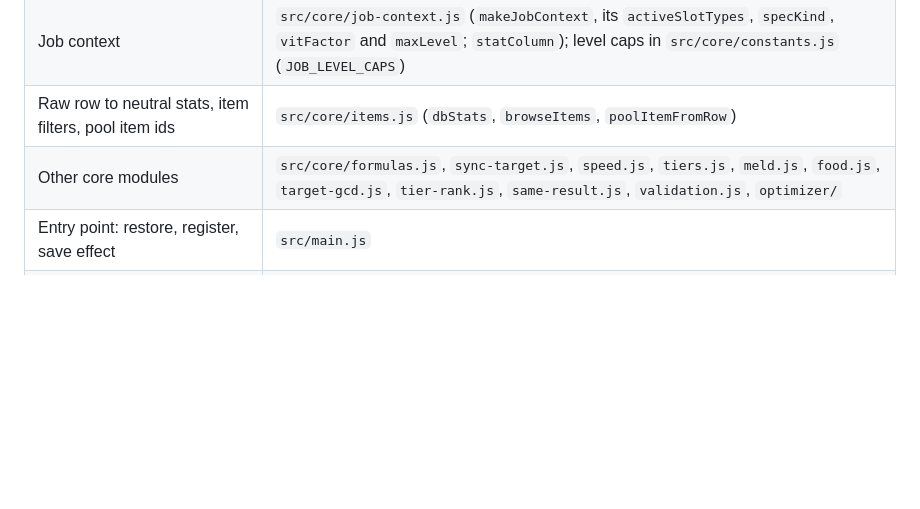
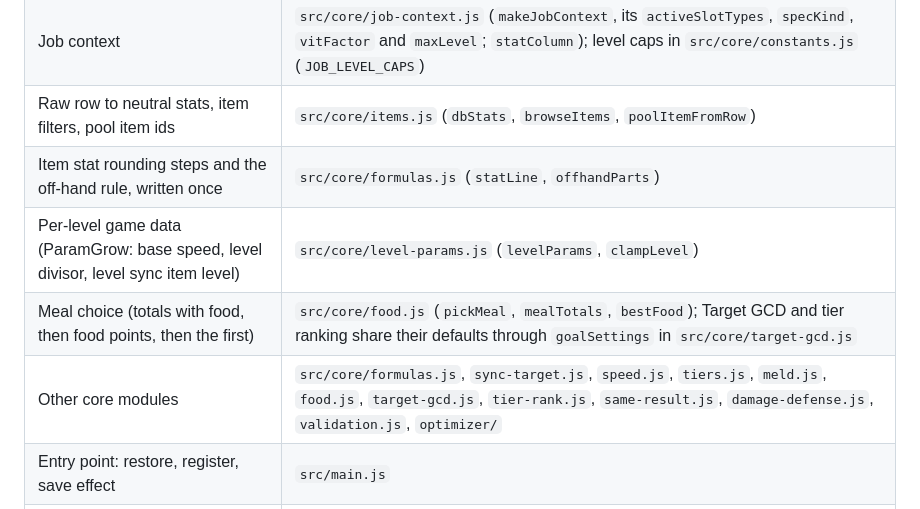
Before and after one commit to redactedkai/ff14-gear-sync-analysis, a Markdown page: docs/engineering/architecture.md, the part around the change. GitHub-like rendering; blank space fills up the shorter version.

```diff
--- a/docs/engineering/architecture.md
+++ b/docs/engineering/architecture.md
@@ -197,7 +197,10 @@ Tests are described in [testing.md](testing.md). After a game patch, the data is
 | Jobs, role profiles, slots, slot shares, raw stat order | `src/core/constants.js`, `src/core/item-format.json` |
 | Job context | `src/core/job-context.js` (`makeJobContext`, its `activeSlotTypes`, `specKind`, `vitFactor` and `maxLevel`; `statColumn`); level caps in `src/core/constants.js` (`JOB_LEVEL_CAPS`) |
 | Raw row to neutral stats, item filters, pool item ids | `src/core/items.js` (`dbStats`, `browseItems`, `poolItemFromRow`) |
-| Other core modules | `src/core/formulas.js`, `sync-target.js`, `speed.js`, `tiers.js`, `meld.js`, `food.js`, `target-gcd.js`, `tier-rank.js`, `same-result.js`, `validation.js`, `optimizer/` |
+| Item stat rounding steps and the off-hand rule, written once | `src/core/formulas.js` (`statLine`, `offhandParts`) |
+| Per-level game data (ParamGrow: base speed, level divisor, level sync item level) | `src/core/level-params.js` (`levelParams`, `clampLevel`) |
+| Meal choice (totals with food, then food points, then the first) | `src/core/food.js` (`pickMeal`, `mealTotals`, `bestFood`); Target GCD and tier ranking share their defaults through `goalSettings` in `src/core/target-gcd.js` |
+| Other core modules | `src/core/formulas.js`, `sync-target.js`, `speed.js`, `tiers.js`, `meld.js`, `food.js`, `target-gcd.js`, `tier-rank.js`, `same-result.js`, `damage-defense.js`, `validation.js`, `optimizer/` |
 | Entry point: restore, register, save effect | `src/main.js` |
 | Saved state: defaults, job reset, restore and repair, storage key | `src/ui/state.js` (`defaultState`, `resetForJob`, `clampLevels`, `restoreState`, `STORE_KEY`) |
 | Shared store and actions | `src/ui/store.js` (`createAppStore`, `PERSISTED_KEYS`); the optimizer's settings key in `src/ui/views/optimizer.js` (`optimizerKey`) |
```
Also changed, not shown: docs/engineering/optimizer.md (+2 -1 lines), docs/engineering/testing.md (+4 -3 lines).
